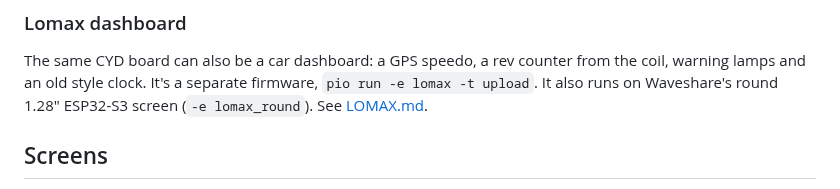
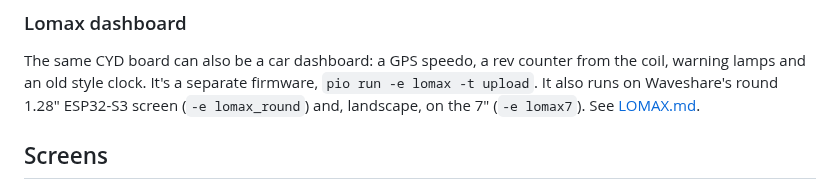
Before and after one commit to gbr1088-ship-it/autoterm-cyd-demo, a Markdown page: README.md, the part around the change. Rendered like a GitHub page.

```diff
--- a/README.md
+++ b/README.md
@@ -25,7 +25,7 @@ setting doesn't dim it. The DS18B20 probe goes on **IO6** (the Sensor header).
 The same CYD board can also be a car dashboard: a GPS speedo, a rev counter
 from the coil, warning lamps and an old style clock. It's a separate firmware,
 `pio run -e lomax -t upload`. It also runs on Waveshare's round 1.28" ESP32-S3
-screen (`-e lomax_round`). See [LOMAX.md](LOMAX.md).
+screen (`-e lomax_round`) and, landscape, on the 7" (`-e lomax7`). See [LOMAX.md](LOMAX.md).
 
 ## Screens
 - **Splash**: the Adventure Van Life logo fades in, followed by a loading bar.
```
Also changed, not shown: LOMAX.md (+52 -3 lines), assets/lomax_7inch.png (added), assets/lomax_7inch_nogps.png (added), assets/lomax_7inch_splash.png (added), assets/lomax_round_nogps.png, assets/lomax_round_speedo.png, 11 other files.
